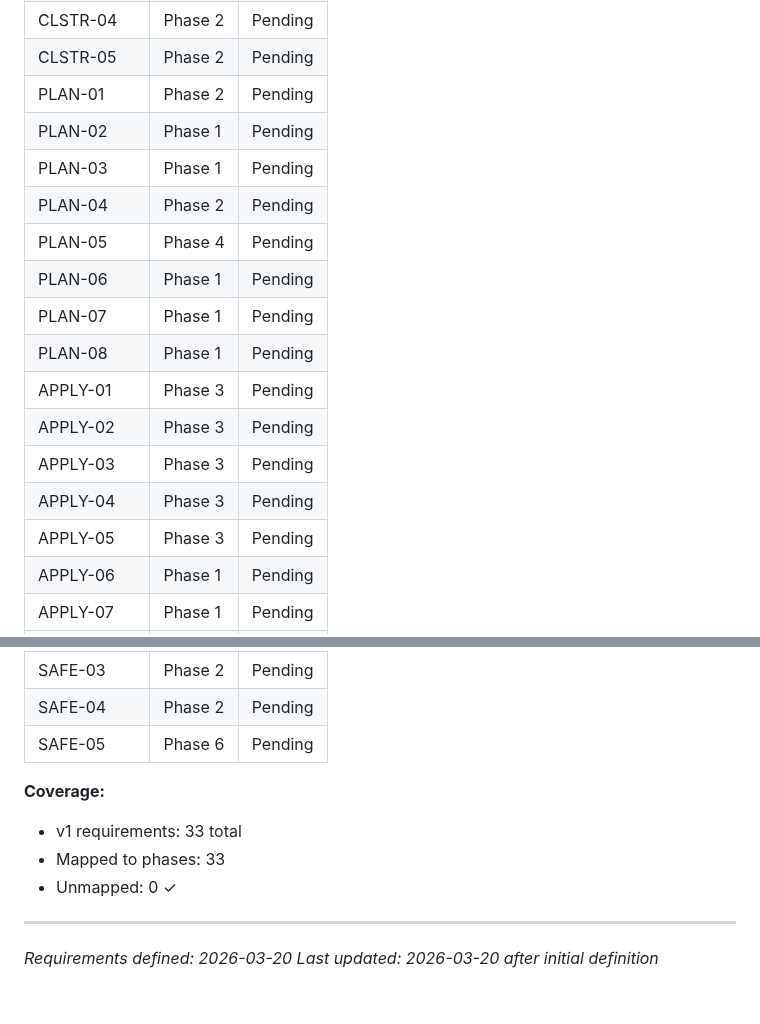
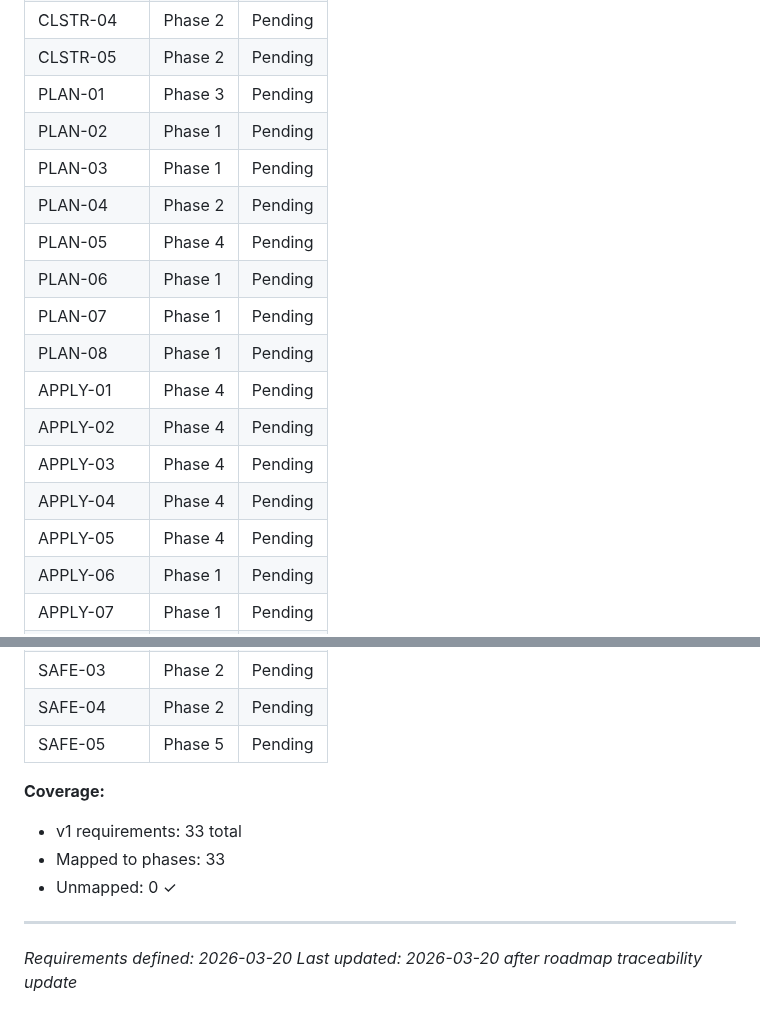
Before and after one commit to weka/wekaappstore, a Markdown page: .planning/REQUIREMENTS.md, 2 parts joined by grey strips. GitHub-like rendering.

Commit message:
docs: create roadmap (5 phases)

```diff
--- a/.planning/REQUIREMENTS.md
+++ b/.planning/REQUIREMENTS.md
@@ -93,7 +93,7 @@
 | CLSTR-03 | Phase 2 | Pending |
 | CLSTR-04 | Phase 2 | Pending |
 | CLSTR-05 | Phase 2 | Pending |
-| PLAN-01 | Phase 2 | Pending |
+| PLAN-01 | Phase 3 | Pending |
 | PLAN-02 | Phase 1 | Pending |
 | PLAN-03 | Phase 1 | Pending |
 | PLAN-04 | Phase 2 | Pending |
@@ -101,11 +101,11 @@
 | PLAN-06 | Phase 1 | Pending |
 | PLAN-07 | Phase 1 | Pending |
 | PLAN-08 | Phase 1 | Pending |
-| APPLY-01 | Phase 3 | Pending |
-| APPLY-02 | Phase 3 | Pending |
-| APPLY-03 | Phase 3 | Pending |
-| APPLY-04 | Phase 3 | Pending |
-| APPLY-05 | Phase 3 | Pending |
+| APPLY-01 | Phase 4 | Pending |
+| APPLY-02 | Phase 4 | Pending |
+| APPLY-03 | Phase 4 | Pending |
+| APPLY-04 | Phase 4 | Pending |
+| APPLY-05 | Phase 4 | Pending |
 | APPLY-06 | Phase 1 | Pending |
 | APPLY-07 | Phase 1 | Pending |
 | AUTHR-01 | Phase 5 | Pending |
@@ -115,7 +115,7 @@
 | SAFE-02 | Phase 2 | Pending |
 | SAFE-03 | Phase 2 | Pending |
 | SAFE-04 | Phase 2 | Pending |
-| SAFE-05 | Phase 6 | Pending |
+| SAFE-05 | Phase 5 | Pending |
 
 **Coverage:**
 - v1 requirements: 33 total
@@ -124,4 +124,4 @@
 
 ---
 *Requirements defined: 2026-03-20*
-*Last updated: 2026-03-20 after initial definition*
+*Last updated: 2026-03-20 after roadmap traceability update*
```
Also changed, not shown: .planning/ROADMAP.md (added, +136 -0 lines), .planning/STATE.md (added, +38 -0 lines).
